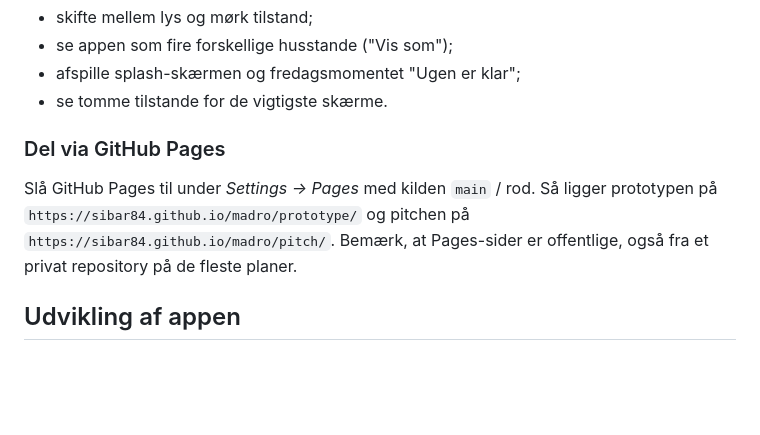
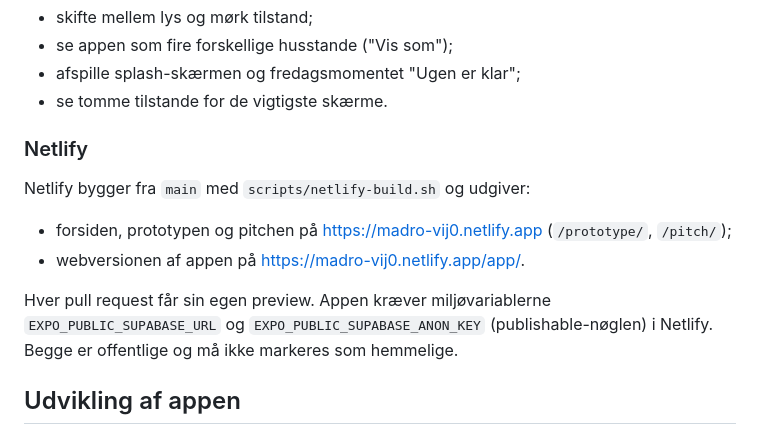
Before and after one commit to sibar84/madro, a Markdown page: README.md, the part around the change. GitHub-like rendering; blank space fills up the shorter version.

Commit message:
Describe the Netlify setup in the README
Co-Authored-By: Claude Opus 5.5 (1M context) <noreply@anthropic.com>
Claude-Session: https://claude.ai/code/session_01DuE5SXzgTgJxtdRh9VENSn

```diff
--- a/README.md
+++ b/README.md
@@ -72,9 +72,14 @@ I prototypens sidepanel kan du:
 - afspille splash-skærmen og fredagsmomentet "Ugen er klar";
 - se tomme tilstande for de vigtigste skærme.
 
-### Del via GitHub Pages
+### Netlify
 
-Slå GitHub Pages til under *Settings → Pages* med kilden `main` / rod. Så ligger prototypen på `https://sibar84.github.io/madro/prototype/` og pitchen på `https://sibar84.github.io/madro/pitch/`. Bemærk, at Pages-sider er offentlige, også fra et privat repository på de fleste planer.
+Netlify bygger fra `main` med `scripts/netlify-build.sh` og udgiver:
+
+- forsiden, prototypen og pitchen på https://madro-vij0.netlify.app (`/prototype/`, `/pitch/`);
+- webversionen af appen på https://madro-vij0.netlify.app/app/.
+
+Hver pull request får sin egen preview. Appen kræver miljøvariablerne `EXPO_PUBLIC_SUPABASE_URL` og `EXPO_PUBLIC_SUPABASE_ANON_KEY` (publishable-nøglen) i Netlify. Begge er offentlige og må ikke markeres som hemmelige.
 
 ## Udvikling af appen
 
```
